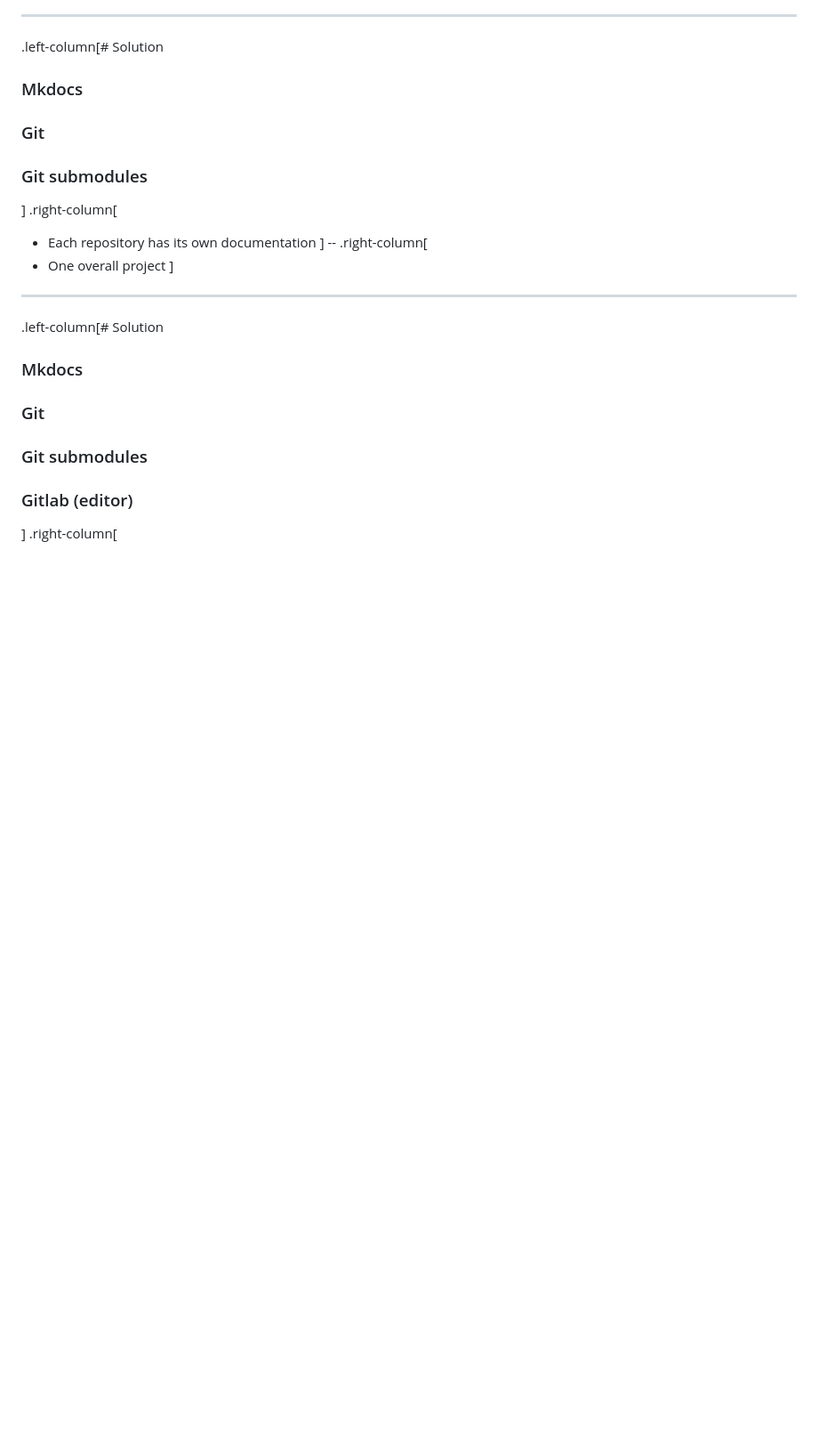
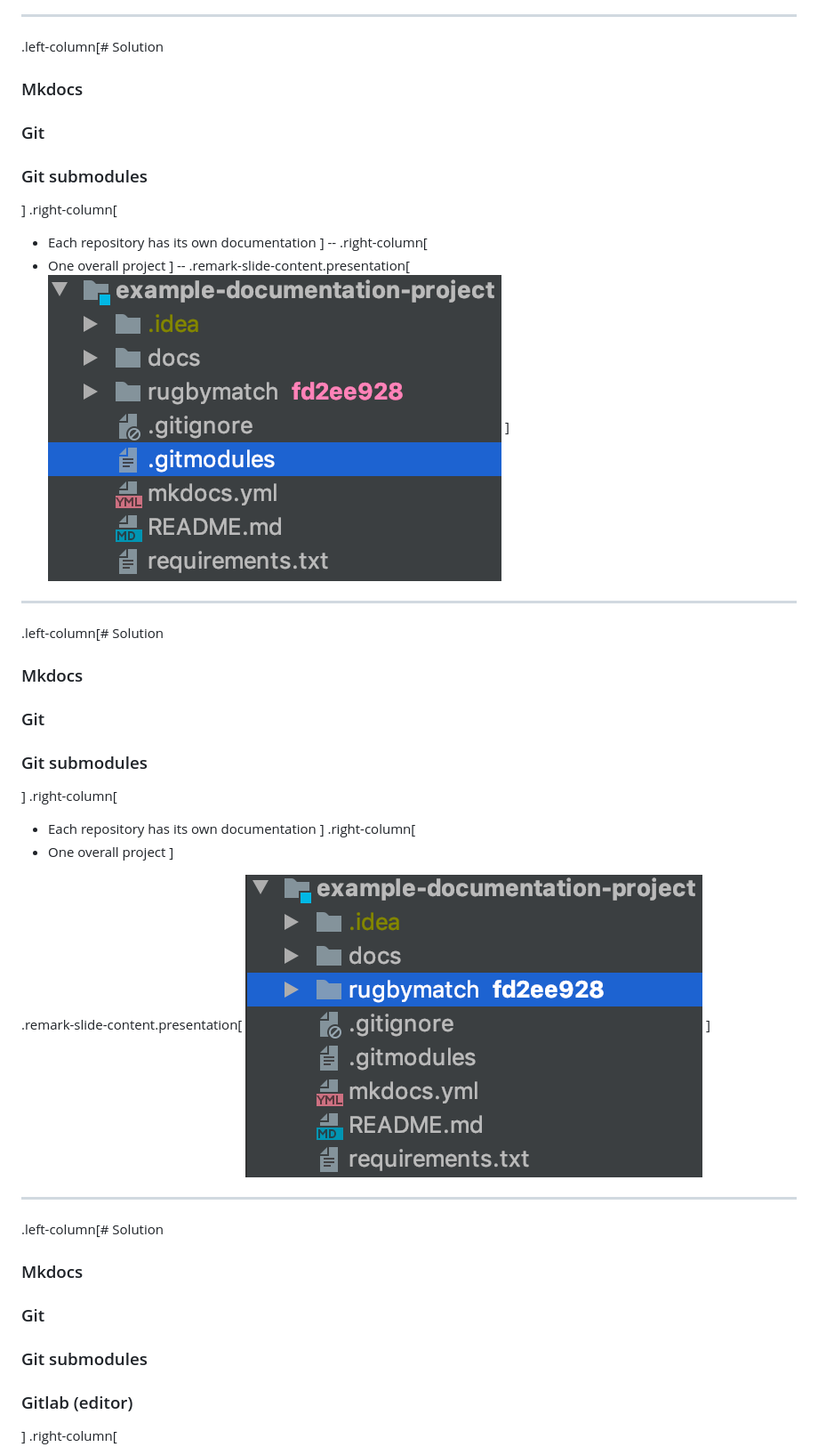
Before and after one commit to PaulienVa/documentation-as-code, a Markdown page: presentation.md, the part around the change printed below. Shown: that part at 89% size. Drawn GitHub-style; pictures changed too: images/explanation-setup/overview-submodules.png (added), images/explanation-setup/overview-submodules2.png (added); blank space fills up the shorter version.

```diff
--- a/presentation.md
+++ b/presentation.md
@@ -258,6 +258,28 @@ layout: false
 .right-column[
 - One overall project
 ]
+--
+.remark-slide-content.presentation[
+![](./images/explanation-setup/overview-submodules.png)
+]
+
+---
+
+.left-column[# Solution
+   ### Mkdocs
+   ### Git
+   ### Git submodules
+   ]
+.right-column[
+- Each repository has its own documentation
+]
+.right-column[
+- One overall project
+]
+
+.remark-slide-content.presentation[
+![](./images/explanation-setup/overview-submodules2.png)
+]
 
 ---
 
```
Also changed, not shown: other parts of presentation.md (+6 -3 lines), images/explanation-setup/gitlab-ui.png (added), images/explanation-setup/mkdocs-parent-repo.png (added), images/explanation-setup/mkdocs-single-repo.png (added), images/explanation-setup/requirements.png (added), 3 other files.
